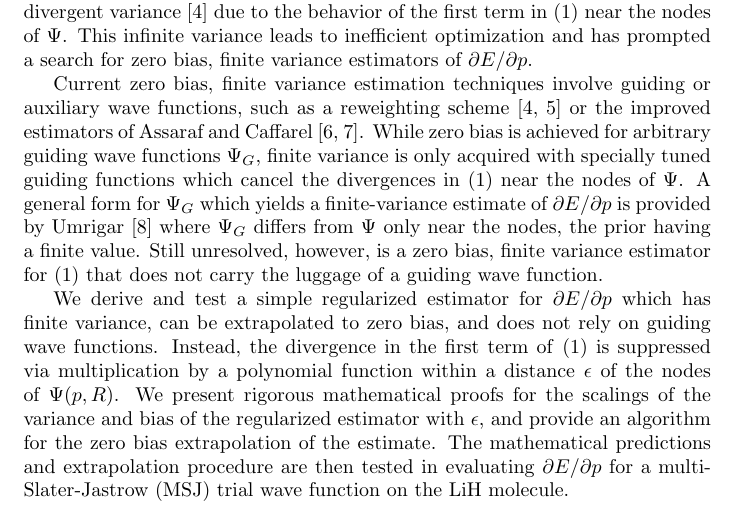
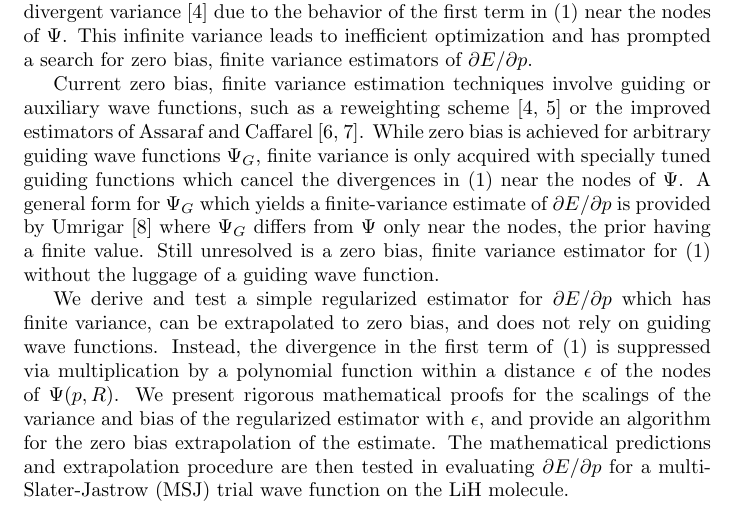
Before and after one commit to sapatha2/cutoff, a LaTeX document (1_draft/pgradregr.tex): part of page 1 of 2, cut so that both start at the same text. Compiled offline with pdfLaTeX.

Commit message:
intro first draft done, thanks to some comments about yang!

```diff
--- a/1_draft/pgradregr.tex
+++ b/1_draft/pgradregr.tex
@@ -20,7 +20,7 @@ This infinite variance leads to inefficient optimization and has prompted a sear
 Current zero bias, finite variance estimation techniques involve guiding or auxiliary wave functions, such as a reweighting scheme \cite{Avella, Attaccalite2008} or the improved estimators of Assaraf and Caffarel \cite{doi:10.1063/1.1286598, Assaraf2003}.
 While zero bias is achieved for arbitrary guiding wave functions $\Psi_G$, finite variance is only acquired with specially tuned guiding functions which cancel the divergences in \eqref{eq:naive_estimator} near the nodes of $\Psi$.
 A general form for $\Psi_G$ which yields a finite-variance estimate of $\partial E/\partial p$ is provided by Umrigar \cite{doi:10.1063/1.4933112} where $\Psi_G$ differs from $\Psi$ only near the nodes, the prior having a finite value.
-Still unresolved, however, is a zero bias, finite variance estimator for \eqref{eq:naive_estimator} that does not carry the luggage of a guiding wave function.
+Still unresolved is a zero bias, finite variance estimator for \eqref{eq:naive_estimator} without the luggage of a guiding wave function.
 
 We derive and test a simple regularized estimator for $\partial E/\partial p$ which has finite variance, can be extrapolated to zero bias, and does not rely on guiding wave functions.
 Instead, the divergence in the first term of \eqref{eq:naive_estimator} is suppressed via multiplication by a polynomial function within a distance $\epsilon$ of the nodes of $\Psi(p, R)$.
```
